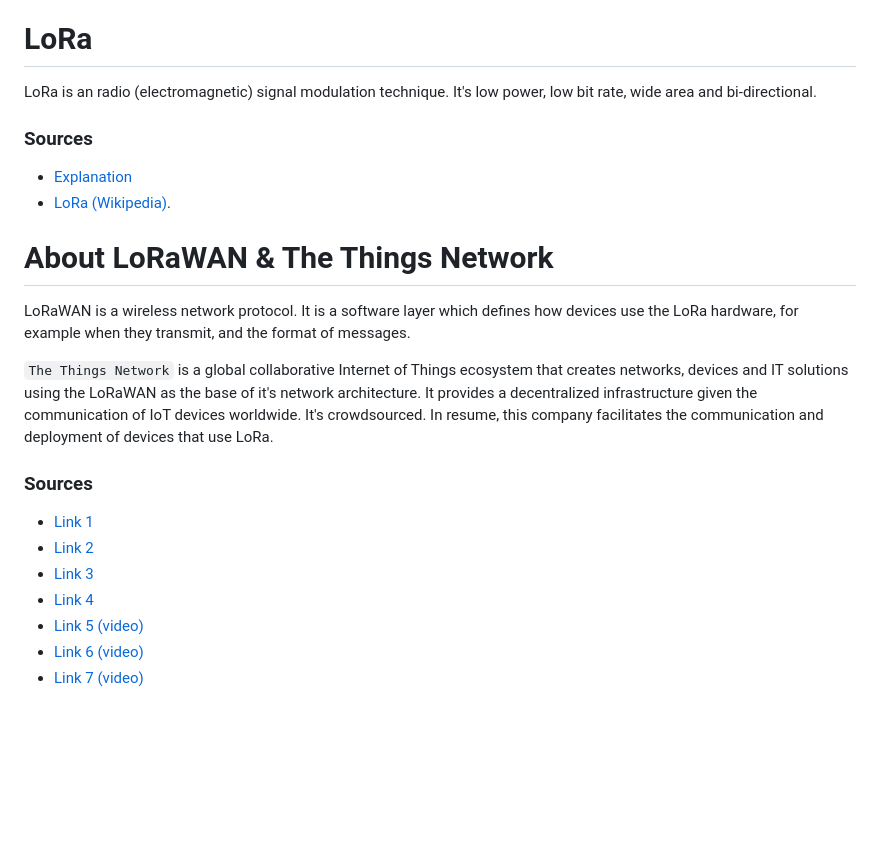
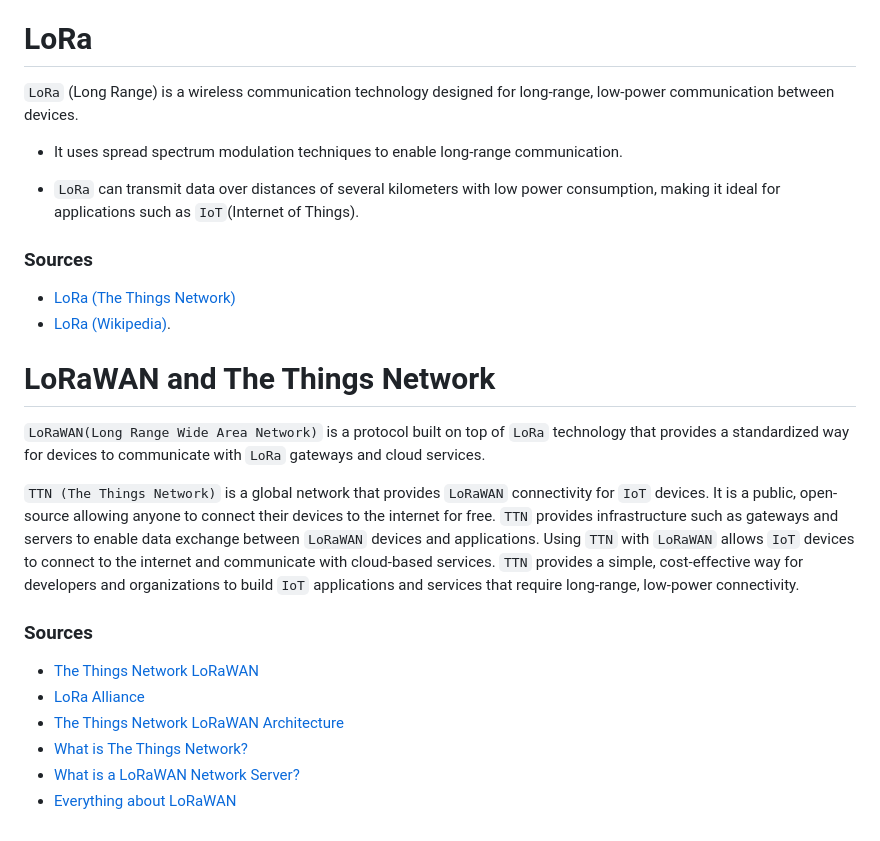
Before and after one commit to p4ulor/SeaSpot, a Markdown page: Docs/Notes_LoRa.md, the part around the change printed below. Rendered like a GitHub page; blank space fills up the shorter version.

```diff
--- a/Docs/Notes_LoRa.md
+++ b/Docs/Notes_LoRa.md
@@ -4,20 +3,29 @@
 
 # LoRa
-LoRa is an radio (electromagnetic) signal modulation technique. It's low power, low bit rate, wide area and bi-directional.
+
+`LoRa` (Long Range) is a wireless communication technology designed for long-range, low-power communication between devices.
+
+- It uses spread spectrum modulation techniques to enable long-range communication.
+
+- `LoRa` can transmit data over distances of several kilometers with low power consumption, making it ideal for applications such as `IoT`(Internet of Things).
+
 ### Sources
-- [Explanation](https://www.thethingsnetwork.org/docs/lorawan/what-is-lorawan/)
+- [LoRa (The Things Network)](https://www.thethingsnetwork.org/docs/lorawan/what-is-lorawan/)
 - [LoRa (Wikipedia)](https://en.wikipedia.org/wiki/LoRa).
 
-# About LoRaWAN & The Things Network
-LoRaWAN is a wireless network protocol. It is a software layer which defines how devices use the LoRa hardware, for example when they transmit, and the format of messages.
+# LoRaWAN and The Things Network
+`LoRaWAN(Long Range Wide Area Network)` is a protocol built on top of `LoRa` technology that provides a standardized way for devices to communicate with `LoRa` gateways and cloud services.
 
-`The Things Network` is a global collaborative Internet of Things ecosystem that creates networks, devices and IT solutions using the LoRaWAN as the base of it's network architecture. It provides a decentralized infrastructure given the communication of IoT devices worldwide. It's crowdsourced. In resume, this company facilitates the communication and deployment of devices that use LoRa.
+`TTN (The Things Network)` is a global network that provides `LoRaWAN` connectivity for `IoT` devices.
+It is a public, open-source allowing anyone to connect their devices to the internet for free.
+`TTN` provides infrastructure such as gateways and servers to enable data exchange between `LoRaWAN` devices and applications.
+Using `TTN` with `LoRaWAN` allows `IoT` devices to connect to the internet and communicate with cloud-based services.
+`TTN` provides a simple, cost-effective way for developers and organizations to build `IoT` applications and services that require long-range, low-power connectivity.
 
 ### Sources
-- [Link 1](https://www.thethingsnetwork.org/docs/lorawan/)
-- [Link 2](https://lora-alliance.org/about-lorawan/)
-- [Link 3](https://www.thethingsindustries.com/docs/getting-started/ttn/)
-- [Link 4](https://www.thethingsnetwork.org/docs/lorawan/architecture/)
-- [Link 5 (video)](https://youtu.be/4j0h4jg5Vrg?t=36)
-- [Link 6 (video)](https://youtu.be/GFcLsIRvvsY)
-- [Link 7 (video)](https://www.youtube.com/watch?v=ZsVhYiX4_6o)
+- [The Things Network LoRaWAN](https://www.thethingsnetwork.org/docs/lorawan/)
+- [LoRa Alliance](https://lora-alliance.org/about-lorawan/)
+- [The Things Network LoRaWAN Architecture](https://www.thethingsnetwork.org/docs/lorawan/architecture/)
+- [What is The Things Network?](https://youtu.be/4j0h4jg5Vrg?t=36)
+- [What is a LoRaWAN Network Server?](https://youtu.be/GFcLsIRvvsY)
+- [Everything about LoRaWAN](https://www.youtube.com/watch?v=ZsVhYiX4_6o)
```
Also changed, not shown: other parts of Docs/Notes_LoRa.md (+0 -1 lines), Docs/Notes_BLE.md (+4 -4 lines), Docs/Notes_LILYGO_T-Beam.md (+17 -10 lines), Docs/images/LILYGO TTGO T-Beam v1.0 (868 MHz).jpg (added).
